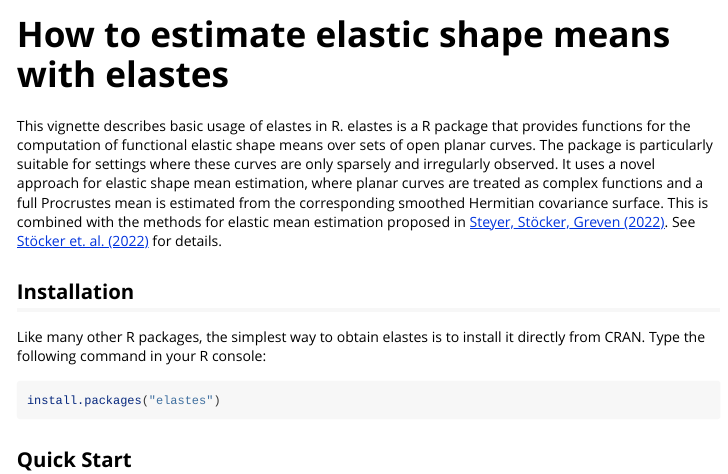
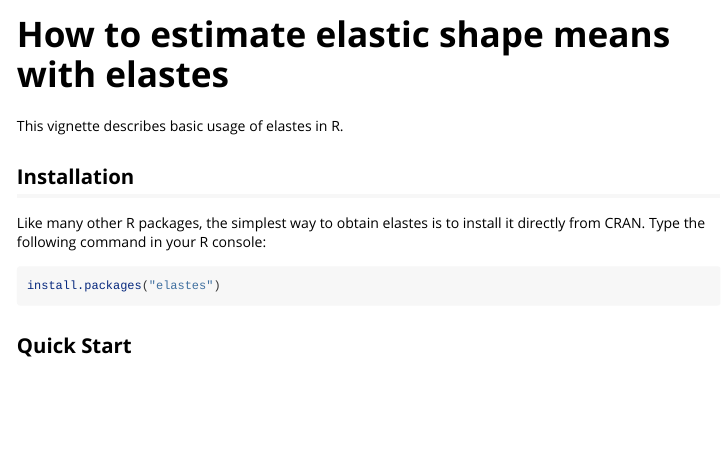
Before and after one commit to mpff/elastes, an R Markdown document (vignettes/elastes.Rmd): the page in a window 1100 px wide, from its top. Rendered offline with R 4.5, knitr and Pandoc, with nearby package versions; some code elsewhere in the file could not run offline; long lines of code are wrapped.

Commit message:
Remove duplicate introduction from elastes vignette

````diff
--- a/vignettes/elastes.Rmd
+++ b/vignettes/elastes.Rmd
@@ -15,15 +15,6 @@
 ```
 
 This vignette describes basic usage of elastes in R.
-elastes is a R package that provides functions for the computation of functional
-elastic shape means over sets of open planar curves. The package is particularly
-suitable for settings where these curves are only sparsely and irregularly observed.
-It uses a novel approach for elastic shape mean estimation, where planar curves are
-treated as complex functions and a full Procrustes mean is estimated from the
-corresponding smoothed Hermitian covariance surface. This is combined with the
-methods for elastic mean estimation proposed in
-[Steyer, Stöcker, Greven (2022)](https://doi.org/10.1111/biom.13706).
-See [Stöcker et. al. (2022)](https://doi.org/10.48550/arXiv.2203.10522) for details.
 
 
 ## Installation
````
